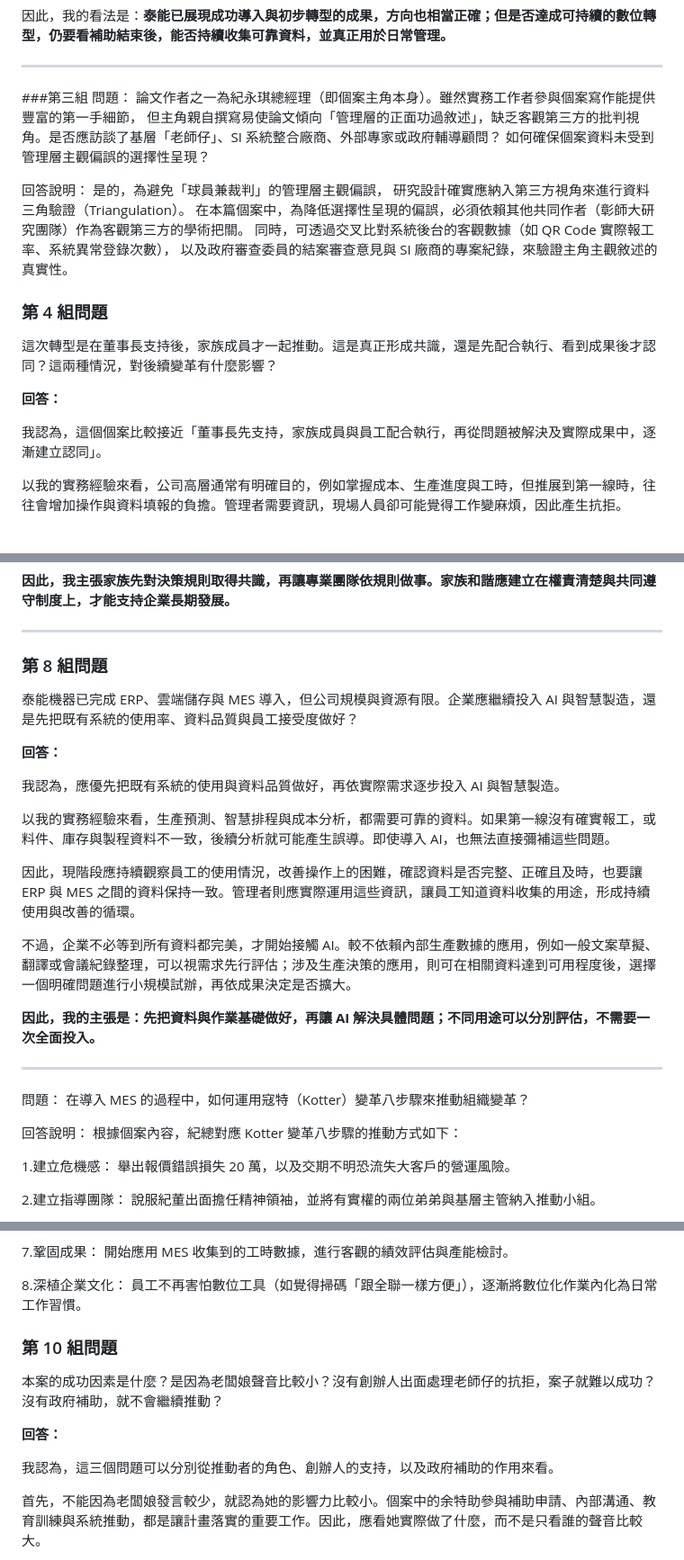
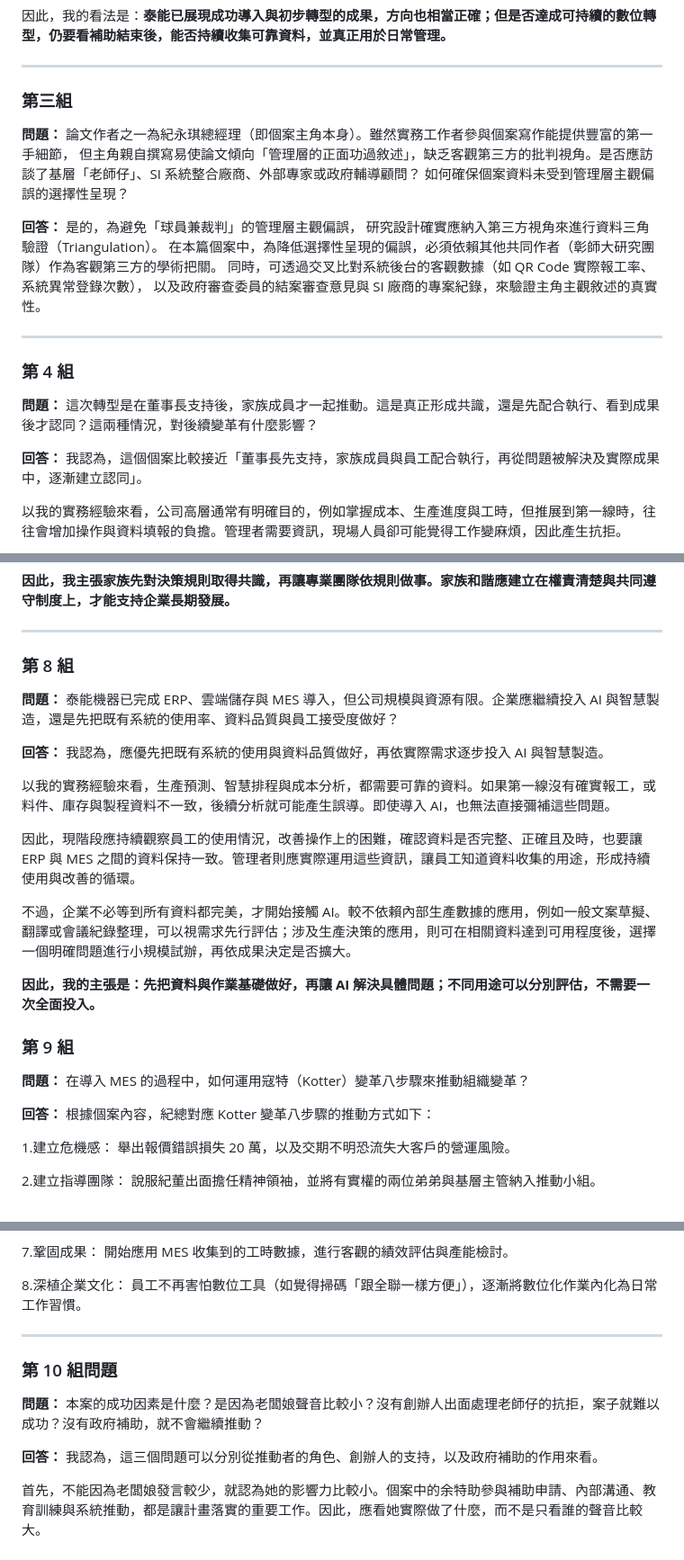
Before and after one commit to cjs930/Research-Methods, a Markdown page: 指定閱讀/_第五組問題與回答_David.md, 3 parts joined by grey strips. Shown at 90% size. Rendered like a GitHub page.

```diff
--- a/指定閱讀/_第五組問題與回答_David.md
+++ b/指定閱讀/_第五組問題與回答_David.md
@@ -35,26 +35,25 @@
 因此，我的看法是：**泰能已展現成功導入與初步轉型的成果，方向也相當正確；但是否達成可持續的數位轉型，仍要看補助結束後，能否持續收集可靠資料，並真正用於日常管理。**
 
 ---
-
-###第三組
-問題： 論文作者之一為紀永琪總經理（即個案主角本身）。雖然實務工作者參與個案寫作能提供豐富的第一手細節，
+### 第三組
+**問題：**
+論文作者之一為紀永琪總經理（即個案主角本身）。雖然實務工作者參與個案寫作能提供豐富的第一手細節，
 但主角親自撰寫易使論文傾向「管理層的正面功過敘述」，缺乏客觀第三方的批判視角。是否應訪談了基層「老師仔」、SI 系統整合廠商、外部專家或政府輔導顧問？
 如何確保個案資料未受到管理層主觀偏誤的選擇性呈現？
 
-回答說明：
+**回答：**
 是的，為避免「球員兼裁判」的管理層主觀偏誤，
 研究設計確實應納入第三方視角來進行資料三角驗證（Triangulation）。
 在本篇個案中，為降低選擇性呈現的偏誤，必須依賴其他共同作者（彰師大研究團隊）作為客觀第三方的學術把關。
 同時，可透過交叉比對系統後台的客觀數據（如 QR Code 實際報工率、系統異常登錄次數），
 以及政府審查委員的結案審查意見與 SI 廠商的專案紀錄，來驗證主角主觀敘述的真實性。
 
-
-### 第 4 組問題
-
+---
+### 第 4 組
+**問題：**
 這次轉型是在董事長支持後，家族成員才一起推動。這是真正形成共識，還是先配合執行、看到成果後才認同？這兩種情況，對後續變革有什麼影響？
 
 **回答：**
-
 我認為，這個個案比較接近「董事長先支持，家族成員與員工配合執行，再從問題被解決及實際成果中，逐漸建立認同」。
 
 以我的實務經驗來看，公司高層通常有明確目的，例如掌握成本、生產進度與工時，但推展到第一線時，往往會增加操作與資料填報的負擔。管理者需要資訊，現場人員卻可能覺得工作變麻煩，因此產生抗拒。
@@ -108,13 +103,11 @@ MES 的優勢是提高現場資訊的即時性與細緻程度；限制則包括
 **因此，我主張家族先對決策規則取得共識，再讓專業團隊依規則做事。家族和諧應建立在權責清楚與共同遵守制度上，才能支持企業長期發展。**
 
 ---
-
-### 第 8 組問題
-
+### 第 8 組
+**問題：**
 泰能機器已完成 ERP、雲端儲存與 MES 導入，但公司規模與資源有限。企業應繼續投入 AI 與智慧製造，還是先把既有系統的使用率、資料品質與員工接受度做好？
 
 **回答：**
-
 我認為，應優先把既有系統的使用與資料品質做好，再依實際需求逐步投入 AI 與智慧製造。
 
 以我的實務經驗來看，生產預測、智慧排程與成本分析，都需要可靠的資料。如果第一線沒有確實報工，或料件、庫存與製程資料不一致，後續分析就可能產生誤導。即使導入 AI，也無法直接彌補這些問題。
@@ -125,11 +118,12 @@ MES 的優勢是提高現場資訊的即時性與細緻程度；限制則包括
 
 **因此，我的主張是：先把資料與作業基礎做好，再讓 AI 解決具體問題；不同用途可以分別評估，不需要一次全面投入。**
 
----
+### 第 9 組
+**問題：**
+在導入 MES 的過程中，如何運用寇特（Kotter）變革八步驟來推動組織變革？
 
-問題： 在導入 MES 的過程中，如何運用寇特（Kotter）變革八步驟來推動組織變革？
-
-回答說明： 根據個案內容，紀總對應 Kotter 變革八步驟的推動方式如下：
+**回答：**
+根據個案內容，紀總對應 Kotter 變革八步驟的推動方式如下：
 
 1.建立危機感： 舉出報價錯誤損失 20 萬，以及交期不明恐流失大客戶的營運風險。
 
@@ -147,13 +141,12 @@ MES 的優勢是提高現場資訊的即時性與細緻程度；限制則包括
 
 8.深植企業文化： 員工不再害怕數位工具（如覺得掃碼「跟全聯一樣方便」），逐漸將數位化作業內化為日常工作習慣。
 
-
+---
 ### 第 10 組問題
-
+**問題：**
 本案的成功因素是什麼？是因為老闆娘聲音比較小？沒有創辦人出面處理老師仔的抗拒，案子就難以成功？沒有政府補助，就不會繼續推動？
 
 **回答：**
-
 我認為，這三個問題可以分別從推動者的角色、創辦人的支持，以及政府補助的作用來看。
 
 首先，不能因為老闆娘發言較少，就認為她的影響力比較小。個案中的余特助參與補助申請、內部溝通、教育訓練與系統推動，都是讓計畫落實的重要工作。因此，應看她實際做了什麼，而不是只看誰的聲音比較大。
```
Also changed, not shown: other parts of 指定閱讀/_第五組問題與回答_David.md (+13 -21 lines).
